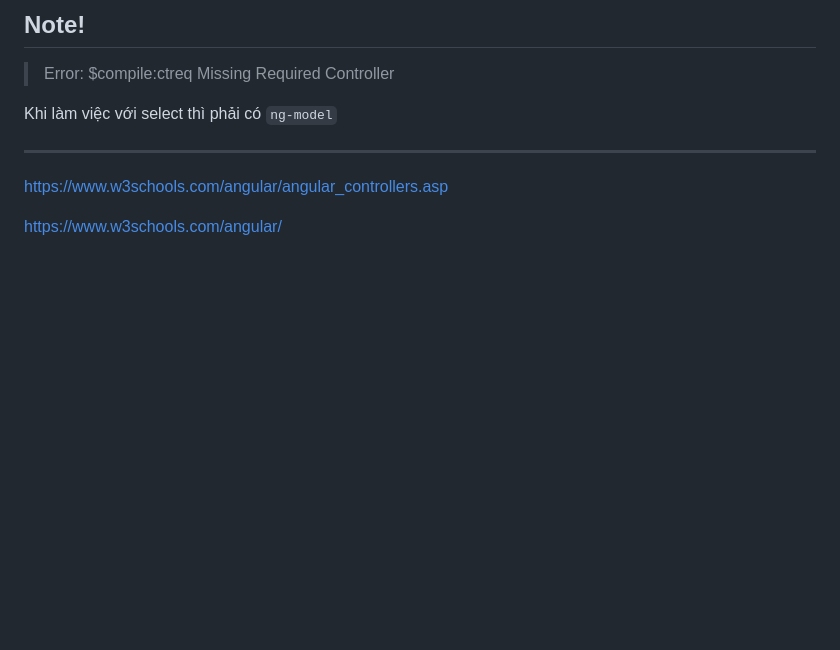
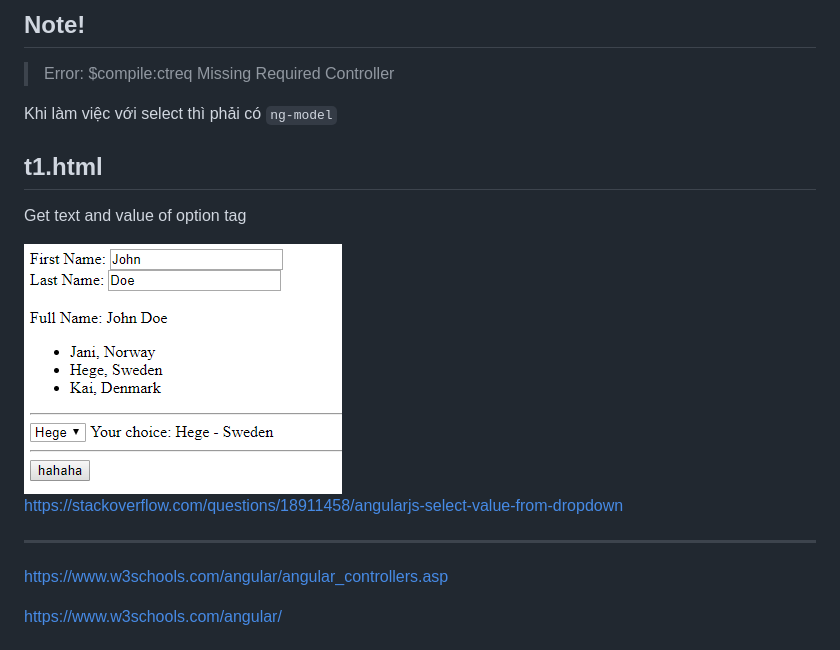
Before and after one commit to soiqualang/Learn_AngularJS, a Markdown page: t7_AngularJS_Controllers/README.md, the part around the change. GitHub-like rendering; pictures changed too: t7_AngularJS_Controllers/h1.PNG (added); blank space fills up the shorter version.

Commit message:
finish get text, value of an option

```diff
--- a/t7_AngularJS_Controllers/README.md
+++ b/t7_AngularJS_Controllers/README.md
@@ -11,6 +11,14 @@ Missing Required Controller
 
 Khi làm việc với select thì phải có `ng-model`
 
+## t1.html
+
+Get text and value of option tag
+
+<img src="h1.PNG">
+
+https://stackoverflow.com/questions/18911458/angularjs-select-value-from-dropdown
+
 ---
 
 https://www.w3schools.com/angular/angular_controllers.asp
```
Also changed, not shown: 1 other file.
